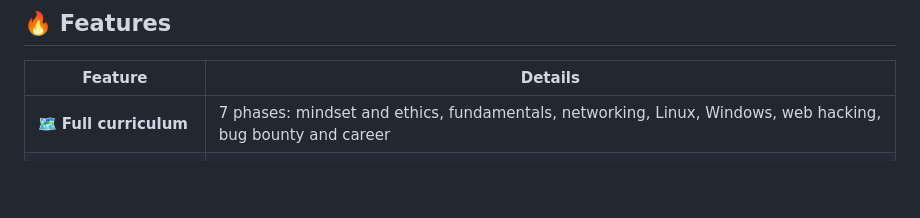
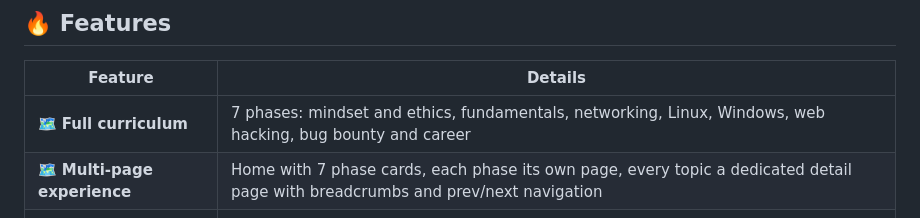
Before and after one commit to mizazhaider-ceh/omnisec, a Markdown page: README.md, the part around the change. GitHub-like rendering; blank space fills up the shorter version.

Commit message:
README: document the multi-page experience

```diff
--- a/README.md
+++ b/README.md
@@ -34,6 +34,7 @@ From absolute beginner to advanced bug bounty hunter, one roadmap, end to end.
 | Feature | Details |
 |---|---|
 | 🗺️ **Full curriculum** | 7 phases: mindset and ethics, fundamentals, networking, Linux, Windows, web hacking, bug bounty and career |
+| 🗺️ **Multi-page experience** | Home with 7 phase cards, each phase its own page, every topic a dedicated detail page with breadcrumbs and prev/next navigation |
 | ⭐ **Don't-Skip Gems** | Flagged topics + a dedicated filter for the things learners quietly skip |
 | ✅ **Progress tracking** | Tick topics off, your progress saves in the browser. Live ring, per-phase counters |
 | 🌍 **70+ languages** | Instant UI switching with full RTL support (Arabic, Urdu, Persian, Hebrew) |
```
